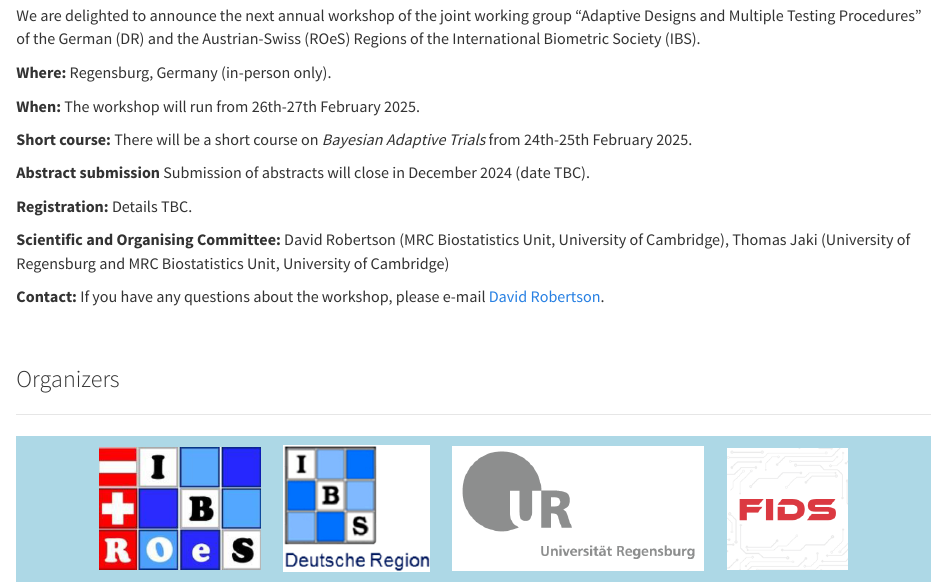
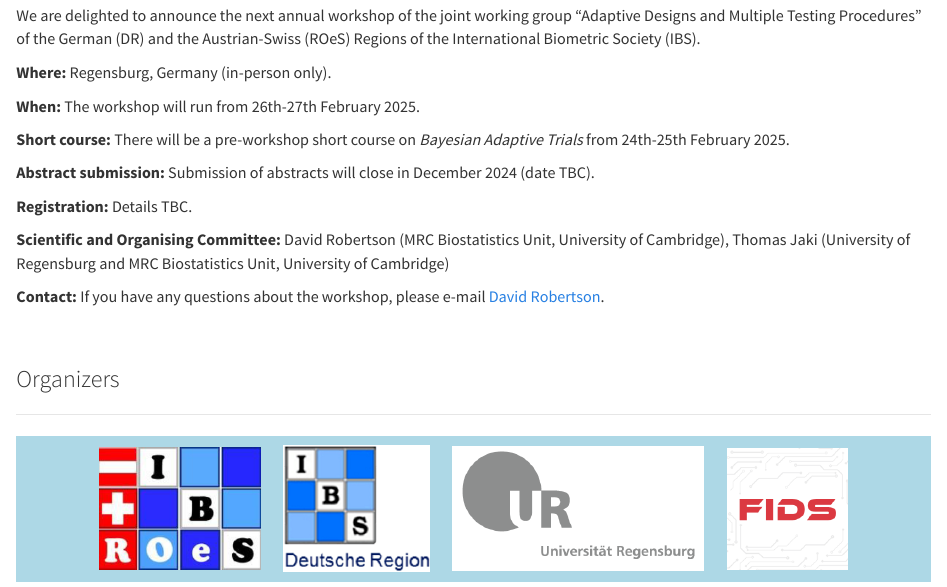
Before and after one commit to ADMTP/ADMTP2025, an R Markdown document (index.Rmd): the page in a window 1100 px wide, from 140 px down. Rendered offline with R 4.5, knitr and Pandoc, with nearby package versions; the code chunks are not run, so their results and figures are left out.

Commit message:
Update text

```diff
--- a/index.Rmd
+++ b/index.Rmd
@@ -73,9 +73,9 @@ We are delighted to announce the next annual workshop of the joint working group
 <!-- **Invited Speakers:** We are delighted to announce that **Prof. XXX** (University of XXX) and **Dr. XXX** (XXX) will present as invited speakers. The workshop will also feature an invited session on XXX. -->
 
 
-**Short course:** There will be a short course on *Bayesian Adaptive Trials* from 24th-25th February 2025.
+**Short course:** There will be a pre-workshop short course on *Bayesian Adaptive Trials* from 24th-25th February 2025.
 
-**Abstract submission** Submission of abstracts will close in December 2024 (date TBC).
+**Abstract submission:** Submission of abstracts will close in December 2024 (date TBC).
 
 **Registration:** Details TBC.
 
```
Also changed, not shown: index.html.
